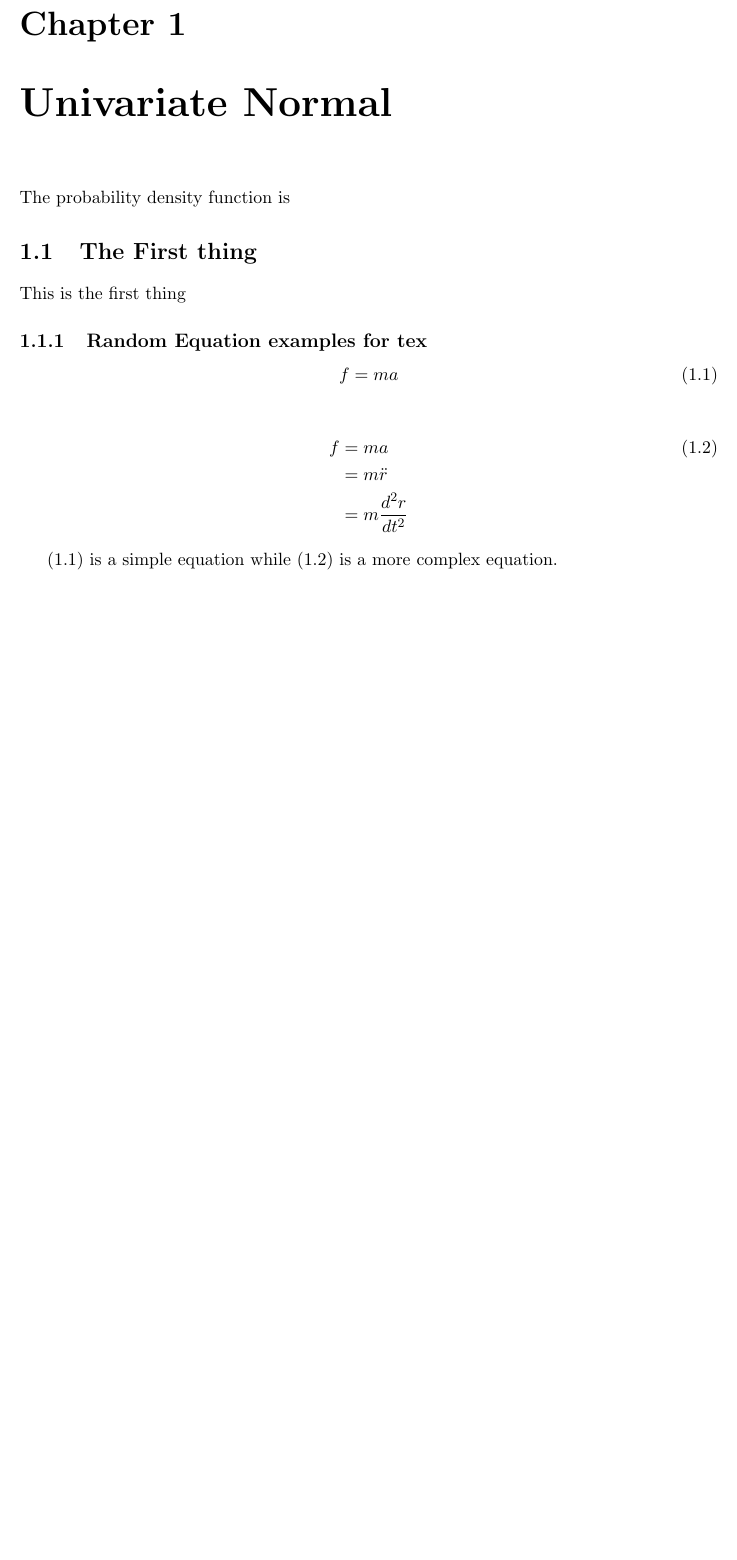
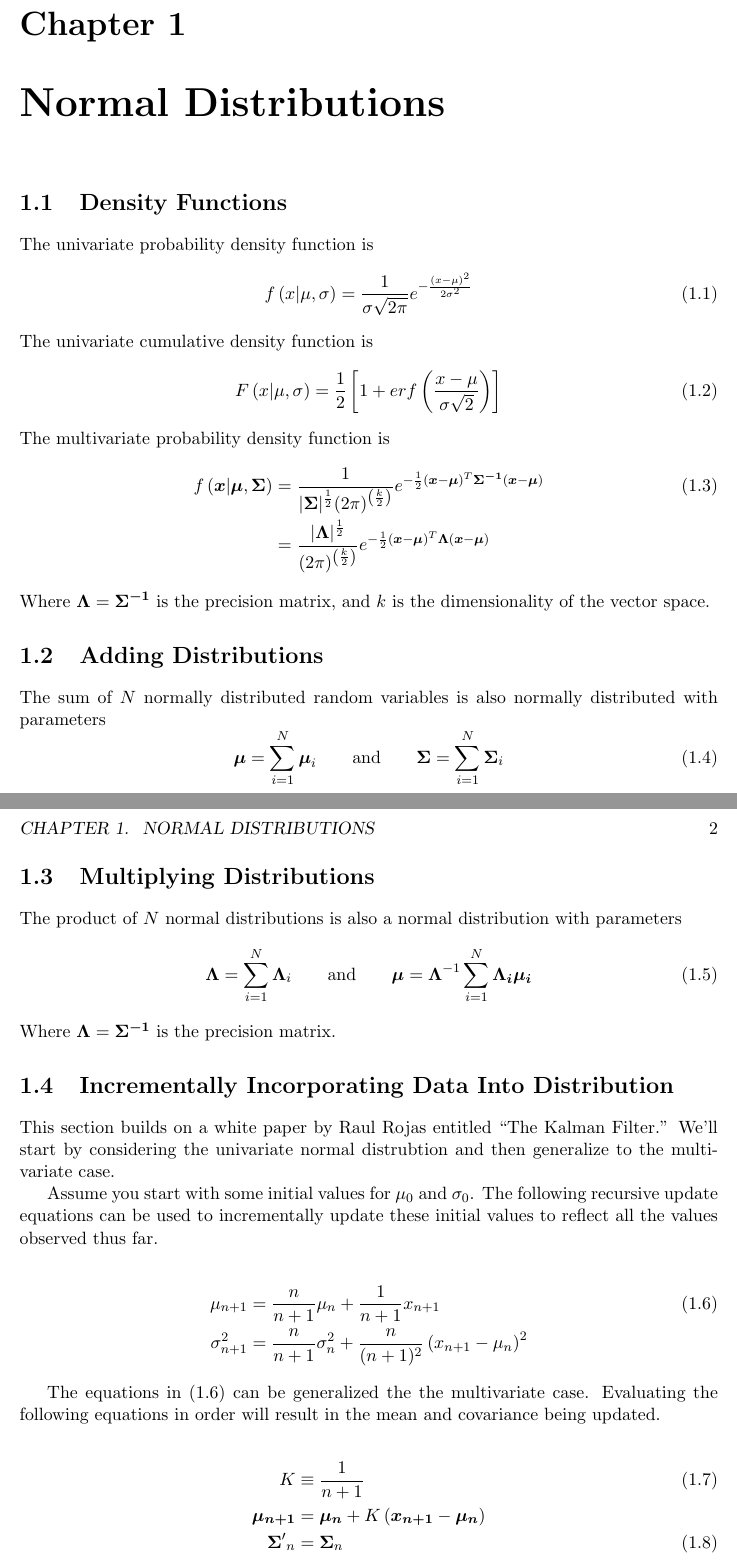
Before and after one commit to robdmc/stats_for_software, a LaTeX document (chapters/normal_distribution/normal_distribution.tex): part of the page before the commit and two parts of pages 1 and 2 of 2 after it, the two joined at a grey line, cut so that both start at the same text, the shorter picture padded with empty space. Compiled offline with pdfLaTeX.

Commit message:
writing normal distriubtion docs

```diff
--- a/chapters/normal_distribution/normal_distribution.tex
+++ b/chapters/normal_distribution/normal_distribution.tex
@@ -2,33 +2,104 @@
 
 \begin{document}
 
-\chapter{Univariate Normal}
-The probability density function is
+\chapter{Normal Distributions}
+\section{Density Functions}
+The univariate probability density function is
+\begin{equation}
+    \label{eq:uninormaldens}
+    f\left(x| \mu, \sigma \right) =
+    \frac{1}{\sigma\sqrt{2\pi}}e^{-\frac{(x - \mu)^2}{2\sigma^2}}
+\end{equation}
+The univariate cumulative density function is
+\begin{equation}
+    \label{eq:uninormalcum}
+    F\left(x| \mu, \sigma \right) =
+    \frac{1}{2}\left[ 1 + erf\left(\frac{x - \mu}{\sigma \sqrt{2}}  \right) \right]
+\end{equation}
+The multivariate probability density function is
+\begin{align}
+    \label{eq:multinormaldens}
+    f\left(\boldsymbol{x}| \boldsymbol{\mu}, \boldsymbol{\Sigma} \right)
+    &= \frac{1}{
+            |\boldsymbol{\Sigma}|^\frac{1}{2} (2\pi)^{\left(\frac{k}{2}\right)}
+        }
+        e^{
+            -\frac{1}{2}
+            (\boldsymbol{x} - \boldsymbol{\mu})^T
+            \boldsymbol{\Sigma^{-1}}
+            (\boldsymbol{x} - \boldsymbol{\mu})
+    }\\
+    &= \frac{|\boldsymbol{\Lambda}|^\frac{1}{2}}{
+             (2\pi)^{\left(\frac{k}{2}\right)}
+        }
+        e^{
+            -\frac{1}{2}
+            (\boldsymbol{x} - \boldsymbol{\mu})^T
+            \boldsymbol{\Lambda}
+            (\boldsymbol{x} - \boldsymbol{\mu})
+    }\nonumber
+\end{align}
+Where $\boldsymbol{\Lambda} = \boldsymbol{\Sigma^{-1}}$ is the precision
+matrix, and $k$ is the dimensionality of the vector space.
 
 
+\section{Adding Distributions}
+The sum of $N$ normally distributed random variables is also normally
+distributed with parameters
+\begin{equation}
+    \label{eq:sum_normal_mu_var}
+    \boldsymbol\mu = \sum\limits_{i=1}^{N}\boldsymbol\mu_i
+    \qquad\text{and}\qquad
+    \boldsymbol\Sigma = \sum\limits_{i=1}^{N}\boldsymbol\Sigma_i
+\end{equation}
+
+\section{Multiplying Distributions}
+The product of $N$ normal distributions is also a normal distribution with
+parameters
+\begin{equation}
+    \label{eq:sum_normal_mu_var}
+    \boldsymbol\Lambda = \sum\limits_{i=1}^{N}\boldsymbol\Lambda_i
+    %\boldsymbol\mu = \frac{
+    %    \sum\limits_{i=1}^{N}\boldsymbol{\Lambda_i\mu_i}
+    %}{
+    %    \sum\limits_{i=1}^{N}\boldsymbol{\Lambda_i}
+    %}
+    \qquad\text{and}\qquad
+    \boldsymbol\mu = \boldsymbol\Lambda^{-1}\sum\limits_{i=1}^{N}\boldsymbol{\Lambda_i\mu_i}
+\end{equation}
+Where $\boldsymbol{\Lambda} = \boldsymbol{\Sigma^{-1}}$ is the precision
+matrix.
 
 
+\section{Incrementally Incorporating Data Into Distribution}
+This section builds on a white paper by Raul Rojas entitled ``The Kalman
+Filter.''  We'll start by considering the univariate normal distrubtion
+and then generalize to the multivariate case.
 
-\section{The First thing}
-This is the first thing
-
-
-\subsection{Random Equation examples for tex}
-
-\begin{equation}
-    \label{eq:1}
-    f = ma
-\end{equation}
+Assume you start with some initial values for $\mu_0$ and $\sigma_0$.  The
+following recursive update equations can be used to incrementally update these
+initial values to reflect all the values observed thus far.
 
 \begin{align}
-    \label{eq:2}
-    f &= ma\\
-      &= m\ddot{r}\nonumber\\
-      &= m\frac{d^2r}{dt^2}\nonumber
+    \label{eq:normal_update_1d}
+    \mu_{n+1} &= \frac{n}{n + 1} \mu_n  + \frac{1}{n+1}x_{n+1} \\
+    \sigma_{n+1}^2 &= \frac{n}{n + 1}\sigma_n^2
+        + \frac{n}{(n+1)^2} \left( x_{n+1} - \mu_n \right) ^ 2\nonumber
 \end{align}
 
-\eqref{eq:1} is a simple equation while \eqref{eq:2} is a
-more complex equation.
+The equations in \eqref{eq:normal_update_1d} can be generalized the the
+multivariate case.  Evaluating the following equations in order will result in
+the mean and covariance being updated.
 
+\begin{align}
+    \label{eq:normal_update_multi}
+    K &\equiv \frac{1}{n + 1}\\
+    \boldsymbol{\mu_{n+1}} &= \boldsymbol{\mu_{n}} +
+                              K \left(
+                                  \boldsymbol{x_{n+1}} - \boldsymbol{\mu_{n}}
+                              \right) \nonumber\\
+    %\boldsymbol{{\Sigma'}_{n}} &= \boldsymbol{\Sigma_{n}}
+    {\boldsymbol{\Sigma}'}_{n} &= \boldsymbol{\Sigma}_{n}
+\end{align}
 
 \end{document}
```
